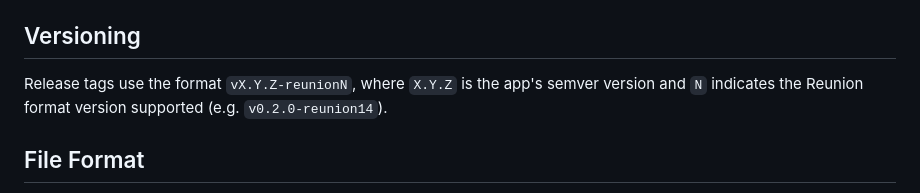
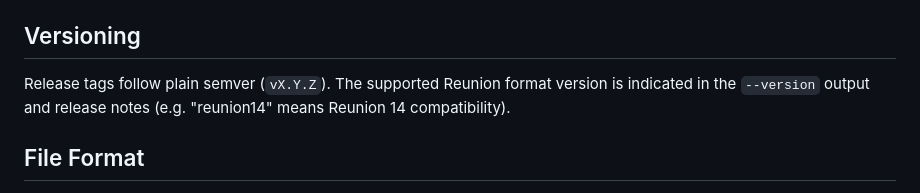
Before and after one commit to kevin-cantwell/reunion-go, a Markdown page: README.md, the part around the change. GitHub-like rendering.

Commit message:
Update versioning docs to use plain semver tags
The -reunionN suffix is incompatible with Go module resolution
(@latest skips semver pre-release tags). Use plain vX.Y.Z tags
instead, with reunion format version in --version output and
release notes.

Co-Authored-By: Claude Opus 4.6 <noreply@anthropic.com>

```diff
--- a/README.md
+++ b/README.md
@@ -60,7 +60,7 @@ API endpoints are available under `/api/` — see `/api/openapi.json` for the fu
 
 ## Versioning
 
-Release tags use the format `vX.Y.Z-reunionN`, where `X.Y.Z` is the app's semver version and `N` indicates the Reunion format version supported (e.g. `v0.2.0-reunion14`).
+Release tags follow plain semver (`vX.Y.Z`). The supported Reunion format version is indicated in the `--version` output and release notes (e.g. "reunion14" means Reunion 14 compatibility).
 
 ## File Format
 
```
